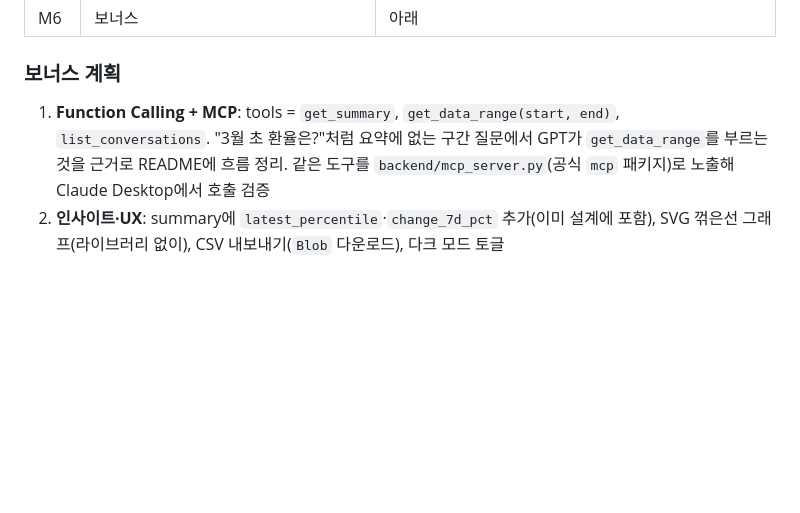
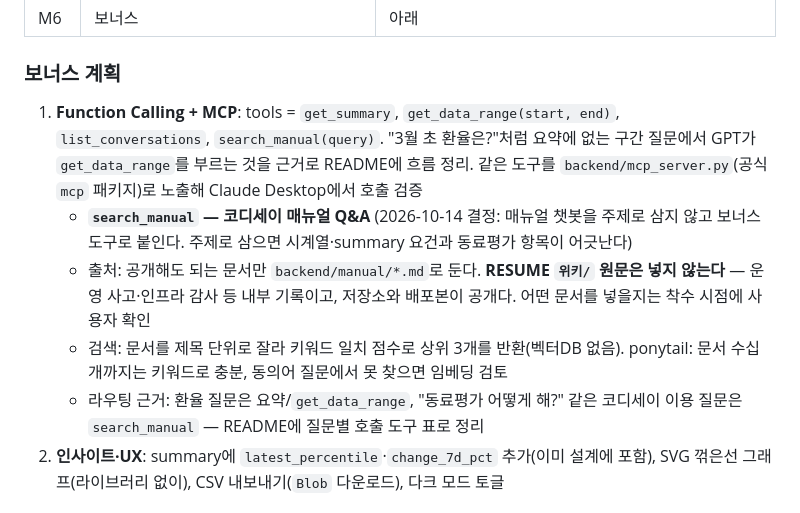
Before and after one commit to IA-hyunbok/ai-trend-cards, a Markdown page: docs/PLAN.md, the part around the change. Drawn GitHub-style; blank space fills up the shorter version.

Commit message:
보너스에 코디세이 매뉴얼 검색 도구 추가
Co-Authored-By: Claude Opus 5.5 <noreply@anthropic.com>

```diff
--- a/docs/PLAN.md
+++ b/docs/PLAN.md
@@ -213,7 +213,11 @@ API 주소 주입: 정적 사이트는 Vercel 환경변수를 런타임에 못
 | M6 | 보너스 | 아래 |
 
 ### 보너스 계획
-1. **Function Calling + MCP**: tools = `get_summary`, `get_data_range(start, end)`, `list_conversations`. "3월 초 환율은?"처럼 요약에 없는 구간 질문에서 GPT가 `get_data_range`를 부르는 것을 근거로 README에 흐름 정리. 같은 도구를 `backend/mcp_server.py`(공식 `mcp` 패키지)로 노출해 Claude Desktop에서 호출 검증
+1. **Function Calling + MCP**: tools = `get_summary`, `get_data_range(start, end)`, `list_conversations`, `search_manual(query)`. "3월 초 환율은?"처럼 요약에 없는 구간 질문에서 GPT가 `get_data_range`를 부르는 것을 근거로 README에 흐름 정리. 같은 도구를 `backend/mcp_server.py`(공식 `mcp` 패키지)로 노출해 Claude Desktop에서 호출 검증
+   - **`search_manual` — 코디세이 매뉴얼 Q&A** (2026-10-14 결정: 매뉴얼 챗봇을 주제로 삼지 않고 보너스 도구로 붙인다. 주제로 삼으면 시계열·summary 요건과 동료평가 항목이 어긋난다)
+   - 출처: 공개해도 되는 문서만 `backend/manual/*.md`로 둔다. **RESUME `위키/` 원문은 넣지 않는다** — 운영 사고·인프라 감사 등 내부 기록이고, 저장소와 배포본이 공개다. 어떤 문서를 넣을지는 착수 시점에 사용자 확인
+   - 검색: 문서를 제목 단위로 잘라 키워드 일치 점수로 상위 3개를 반환(벡터DB 없음). ponytail: 문서 수십 개까지는 키워드로 충분, 동의어 질문에서 못 찾으면 임베딩 검토
+   - 라우팅 근거: 환율 질문은 요약/`get_data_range`, "동료평가 어떻게 해?" 같은 코디세이 이용 질문은 `search_manual` — README에 질문별 호출 도구 표로 정리
 2. **인사이트·UX**: summary에 `latest_percentile`·`change_7d_pct` 추가(이미 설계에 포함), SVG 꺾은선 그래프(라이브러리 없이), CSV 내보내기(`Blob` 다운로드), 다크 모드 토글
 
 ## 12. 준비물 (사용자)
```
